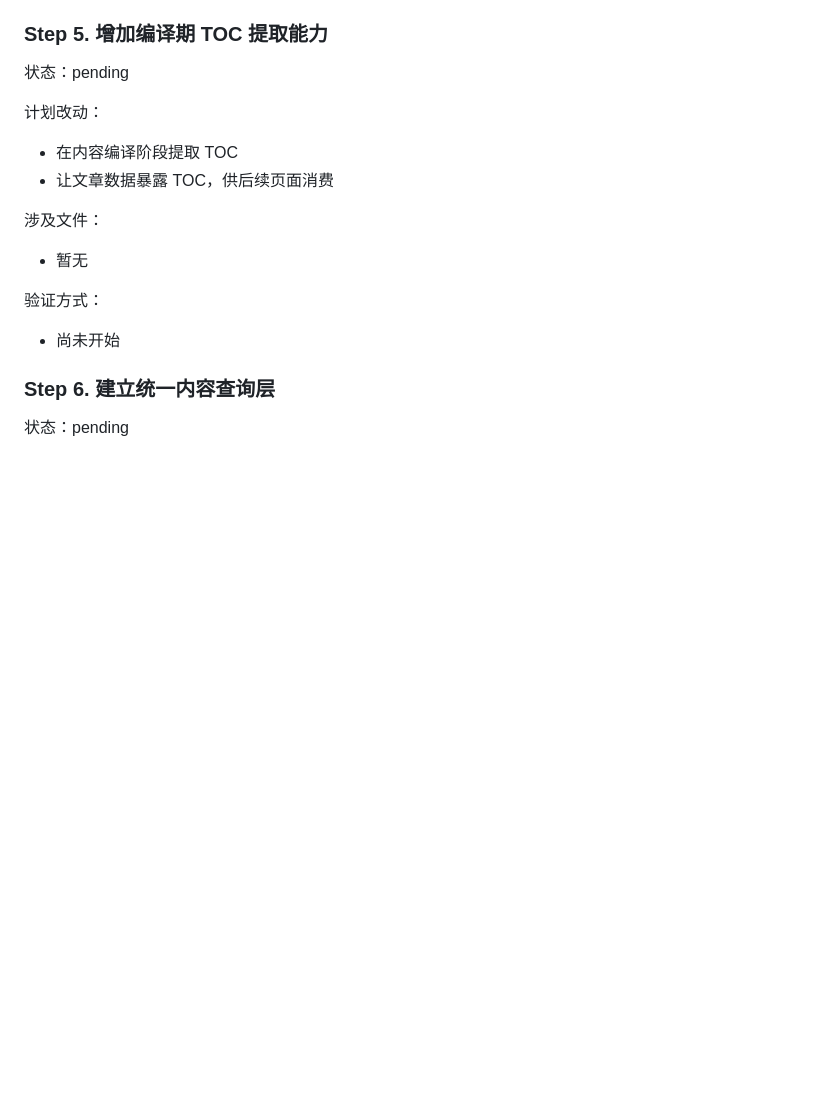
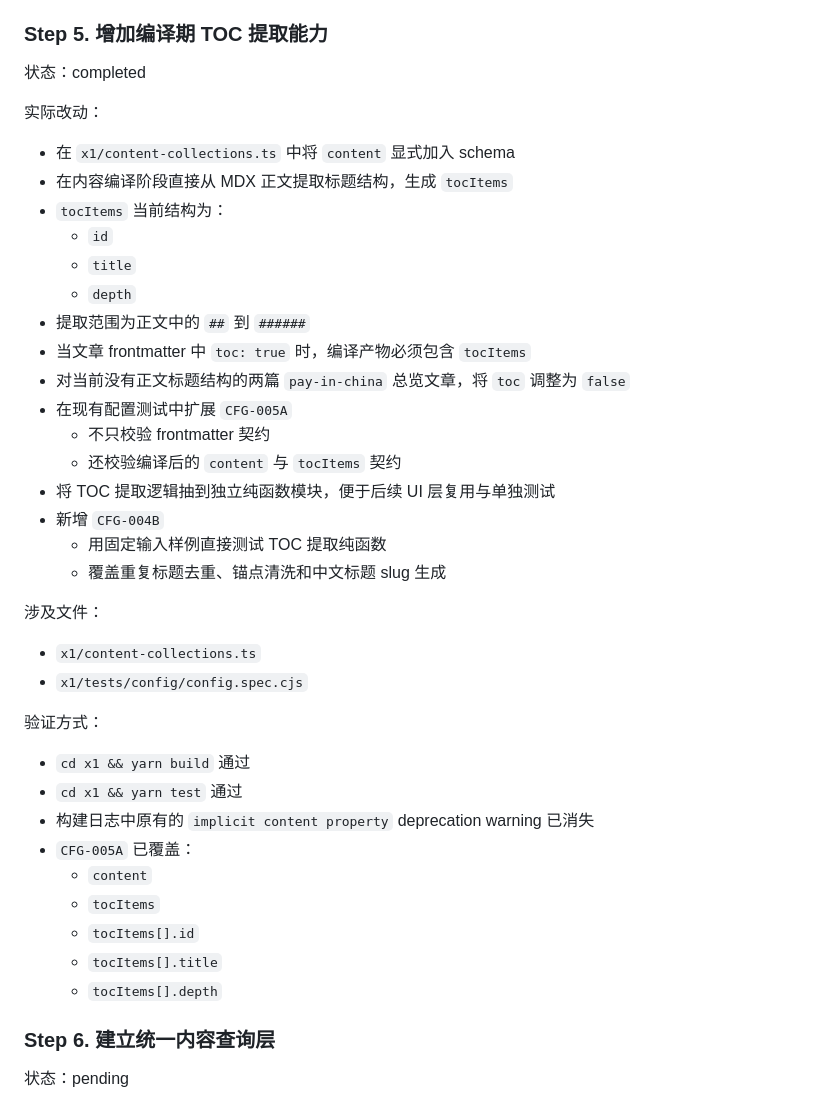
Before and after one commit to kukudeshiyi/x-web-template, a Markdown page: X1_REFACTOR_PREP_PROGRESS.md, the part around the change. Rendered like a GitHub page; blank space fills up the shorter version.

Commit message:
docs: record x1 toc preparation progress

```diff
--- a/X1_REFACTOR_PREP_PROGRESS.md
+++ b/X1_REFACTOR_PREP_PROGRESS.md
@@ -176,20 +176,43 @@
 
 ### Step 5. 增加编译期 TOC 提取能力
 
-状态：pending
+状态：completed
 
-计划改动：
+实际改动：
 
-- 在内容编译阶段提取 TOC
-- 让文章数据暴露 TOC，供后续页面消费
+- 在 `x1/content-collections.ts` 中将 `content` 显式加入 schema
+- 在内容编译阶段直接从 MDX 正文提取标题结构，生成 `tocItems`
+- `tocItems` 当前结构为：
+  - `id`
+  - `title`
+  - `depth`
+- 提取范围为正文中的 `##` 到 `######`
+- 当文章 frontmatter 中 `toc: true` 时，编译产物必须包含 `tocItems`
+- 对当前没有正文标题结构的两篇 `pay-in-china` 总览文章，将 `toc` 调整为 `false`
+- 在现有配置测试中扩展 `CFG-005A`
+  - 不只校验 frontmatter 契约
+  - 还校验编译后的 `content` 与 `tocItems` 契约
+- 将 TOC 提取逻辑抽到独立纯函数模块，便于后续 UI 层复用与单独测试
+- 新增 `CFG-004B`
+  - 用固定输入样例直接测试 TOC 提取纯函数
+  - 覆盖重复标题去重、锚点清洗和中文标题 slug 生成
 
 涉及文件：
 
-- 暂无
+- `x1/content-collections.ts`
+- `x1/tests/config/config.spec.cjs`
 
 验证方式：
 
-- 尚未开始
+- `cd x1 && yarn build` 通过
+- `cd x1 && yarn test` 通过
+- 构建日志中原有的 `implicit content property` deprecation warning 已消失
+- `CFG-005A` 已覆盖：
+  - `content`
+  - `tocItems`
+  - `tocItems[].id`
+  - `tocItems[].title`
+  - `tocItems[].depth`
 
 ### Step 6. 建立统一内容查询层
 
```
